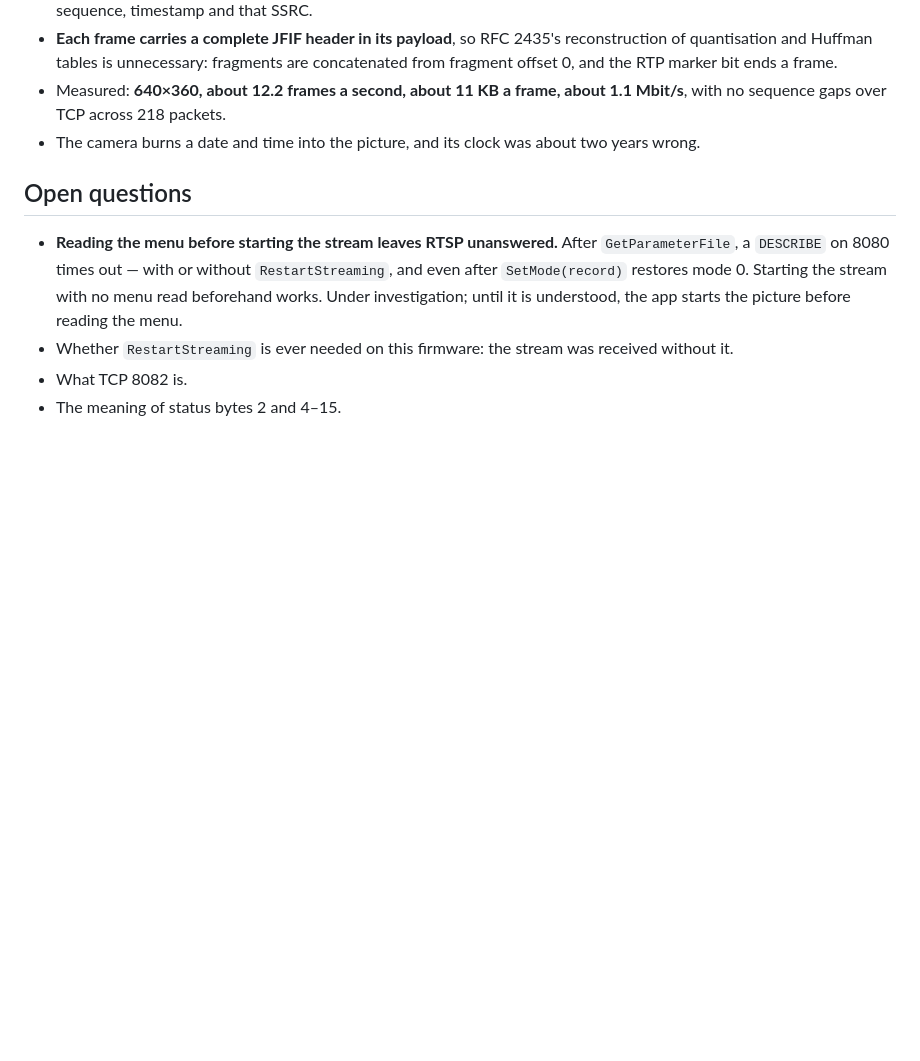
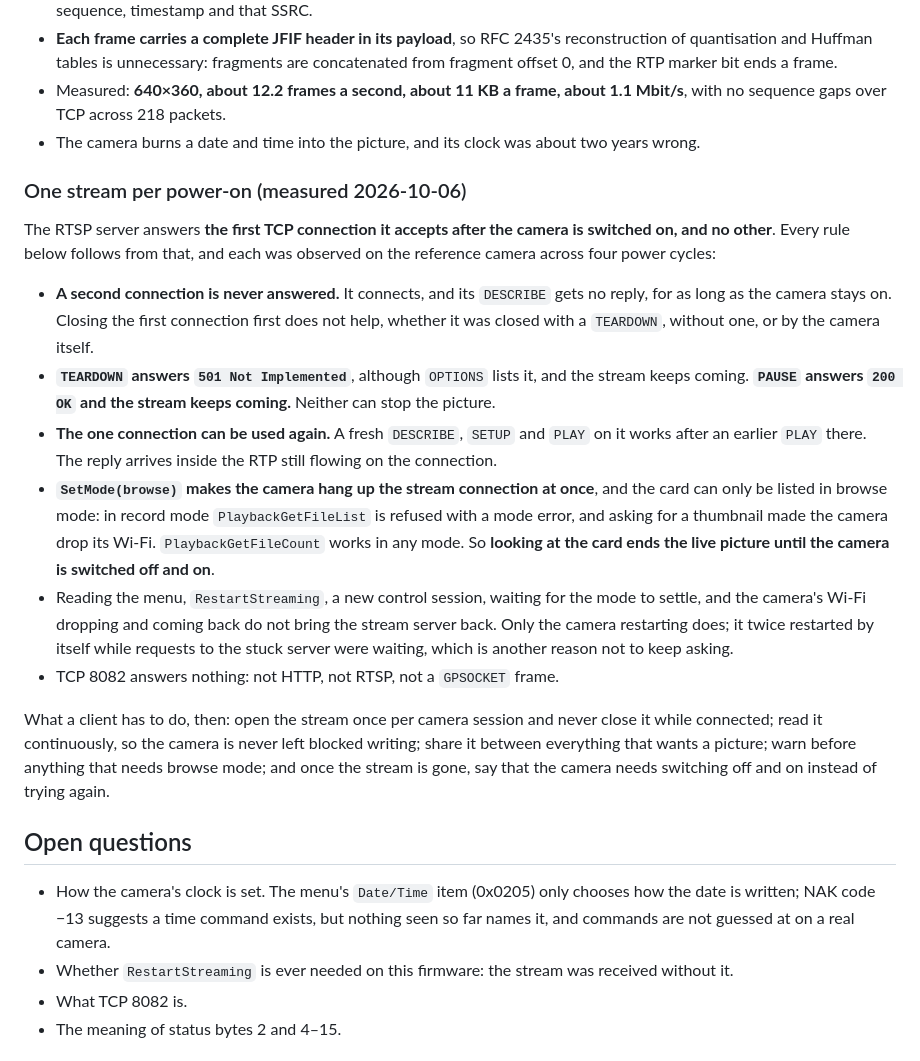
Before and after one commit to tochi-mba/sightline, a Markdown page: docs/PROTOCOL.md, the part around the change. Rendered like a GitHub page; blank space fills up the shorter version.

Commit message:
docs(protocol): the camera answers one stream per power-on
Measured across four power cycles of the reference camera: a second RTSP
connection is never answered, TEARDOWN is not implemented and PAUSE does
nothing, browse mode hangs up the stream, and listing the card needs browse
mode. The old note blaming the menu read is withdrawn; the menu was never the
cause. ACCEPTANCE.md gains today's dated results.

```diff
--- a/docs/PROTOCOL.md
+++ b/docs/PROTOCOL.md
@@ -117,12 +117,40 @@ still shows the right options. The reference document is
   with no sequence gaps over TCP across 218 packets.
 - The camera burns a date and time into the picture, and its clock was about two years wrong.
 
+### One stream per power-on (measured 2026-10-06)
+
+The RTSP server answers **the first TCP connection it accepts after the camera is switched on, and
+no other**. Every rule below follows from that, and each was observed on the reference camera
+across four power cycles:
+
+- **A second connection is never answered.** It connects, and its `DESCRIBE` gets no reply, for as
+  long as the camera stays on. Closing the first connection first does not help, whether it was
+  closed with a `TEARDOWN`, without one, or by the camera itself.
+- **`TEARDOWN` answers `501 Not Implemented`**, although `OPTIONS` lists it, and the stream keeps
+  coming. **`PAUSE` answers `200 OK` and the stream keeps coming.** Neither can stop the picture.
+- **The one connection can be used again.** A fresh `DESCRIBE`, `SETUP` and `PLAY` on it works
+  after an earlier `PLAY` there. The reply arrives inside the RTP still flowing on the connection.
+- **`SetMode(browse)` makes the camera hang up the stream connection at once**, and the card can
+  only be listed in browse mode: in record mode `PlaybackGetFileList` is refused with a mode
+  error, and asking for a thumbnail made the camera drop its Wi-Fi. `PlaybackGetFileCount` works
+  in any mode. So **looking at the card ends the live picture until the camera is switched off
+  and on**.
+- Reading the menu, `RestartStreaming`, a new control session, waiting for the mode to settle, and
+  the camera's Wi-Fi dropping and coming back do not bring the stream server back. Only the camera
+  restarting does; it twice restarted by itself while requests to the stuck server were waiting,
+  which is another reason not to keep asking.
+- TCP 8082 answers nothing: not HTTP, not RTSP, not a `GPSOCKET` frame.
+
+What a client has to do, then: open the stream once per camera session and never close it while
+connected; read it continuously, so the camera is never left blocked writing; share it between
+everything that wants a picture; warn before anything that needs browse mode; and once the stream
+is gone, say that the camera needs switching off and on instead of trying again.
+
 ## Open questions
 
-- **Reading the menu before starting the stream leaves RTSP unanswered.** After
-  `GetParameterFile`, a `DESCRIBE` on 8080 times out — with or without `RestartStreaming`, and even
-  after `SetMode(record)` restores mode 0. Starting the stream with no menu read beforehand works.
-  Under investigation; until it is understood, the app starts the picture before reading the menu.
+- How the camera's clock is set. The menu's `Date/Time` item (0x0205) only chooses how the date
+  is written; NAK code −13 suggests a time command exists, but nothing seen so far names it, and
+  commands are not guessed at on a real camera.
 - Whether `RestartStreaming` is ever needed on this firmware: the stream was received without it.
 - What TCP 8082 is.
 - The meaning of status bytes 2 and 4–15.
```
Also changed, not shown: docs/ACCEPTANCE.md (+10 -3 lines).
